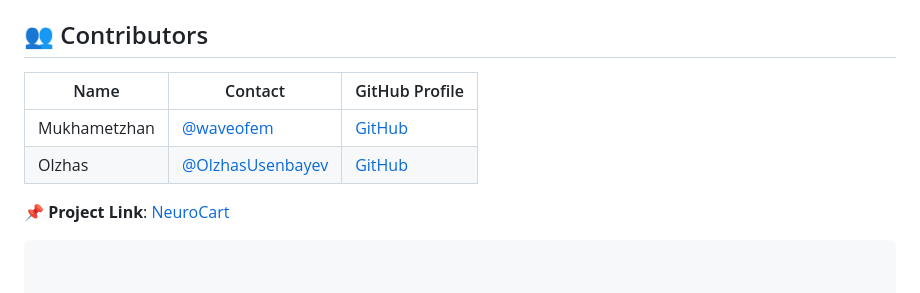
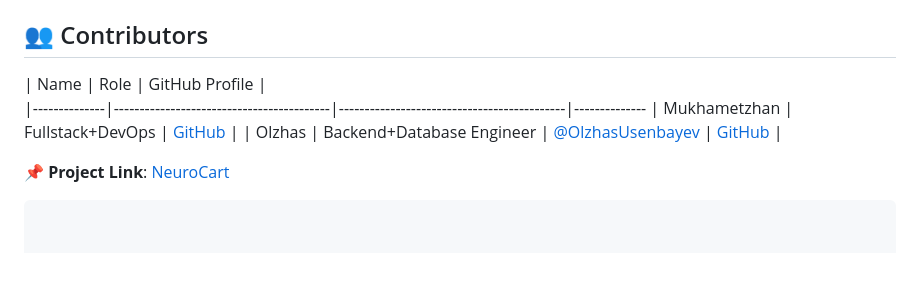
Before and after one commit to mukhametzhan-dev/NeuroCart, a Markdown page: README.md, the part around the change. Rendered like a GitHub page; blank space fills up the shorter version.

```diff
--- a/README.md
+++ b/README.md
@@ -249,10 +249,10 @@ Distributed under the MIT License. See `LICENSE` for more information.
 
 ## 👥 Contributors
 
-| Name         | Contact                                  | GitHub Profile                             |
-|--------------|------------------------------------------|--------------------------------------------|
-| Mukhametzhan | [@waveofem](https://t.me/waveofem)       | [GitHub](https://github.com/mukhametzhan-dev) |
-| Olzhas       | [@OlzhasUsenbayev](https://github.com/OlzhasUssenbaev) | [GitHub](https://github.com/OlzhasUssenbaev) |
+| Name         | Role                                  | GitHub Profile                             |
+|--------------|------------------------------------------|--------------------------------------------|--------------
+| Mukhametzhan |  Fullstack+DevOps  | [GitHub](https://github.com/mukhametzhan-dev) |
+| Olzhas       | Backend+Database Engineer | [@OlzhasUsenbayev](https://github.com/OlzhasUssenbaev) | [GitHub](https://github.com/OlzhasUssenbaev) |
 
 📌 **Project Link**: [NeuroCart](https://github.com/mukhametzhan-dev/NeuroCart)
 
```
